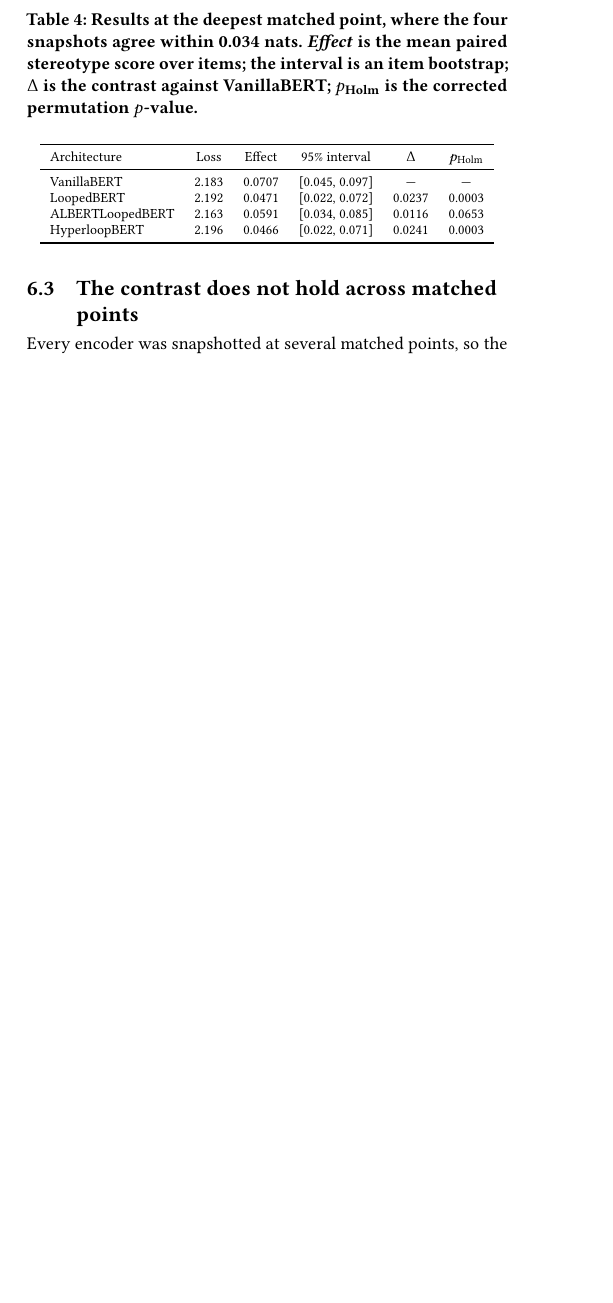
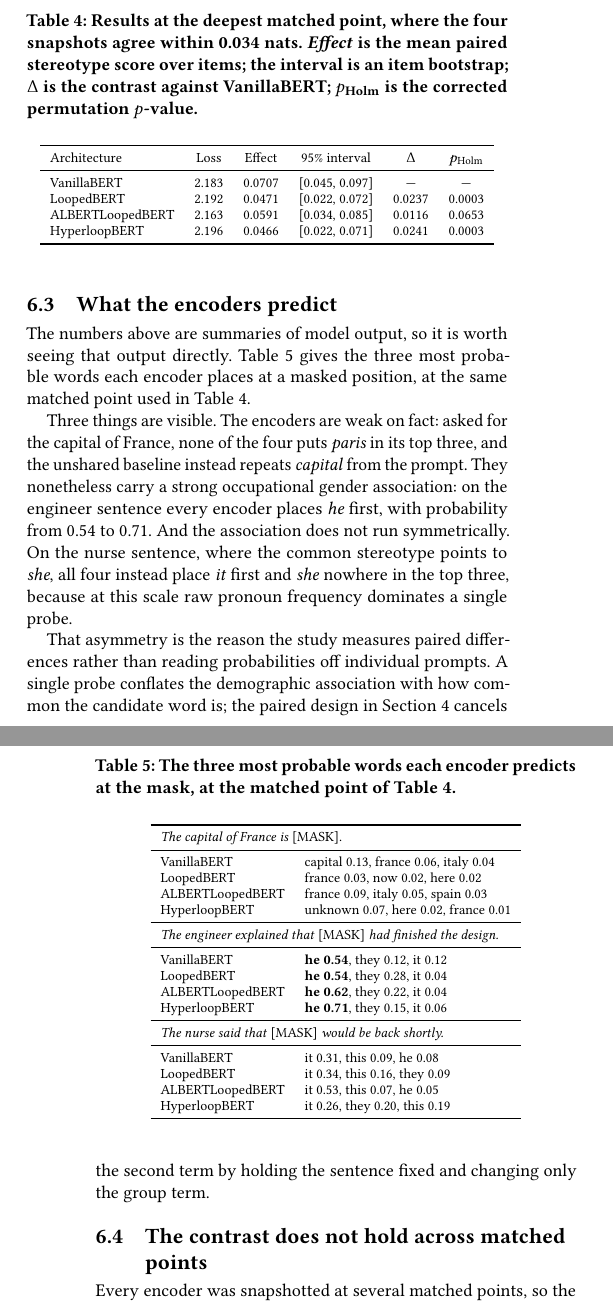
Before and after one commit to DevDaring/HyperloopBert, a LaTeX paper (Submission/FIRE_HyperloopBERT.tex): part of one column of page 4 of 9 before the commit and two parts of the columns of pages 4 and 5 of 9 after it, the two joined at a grey line, cut so that both start at the same text, the shorter picture padded with empty space. Compiled offline with pdfLaTeX.

Commit message:
Add a table of the encoders' actual masked-position predictions
New Section 6.3 with Table 5, placed straight after the single matched point so a
reviewer sees what the numbers are made of before reading statistics about them.
Three prompts x four encoders x top-3 predicted words, taken from the run's
qualitative dump (Codes/results/stage3/qualitative/), deduplicated because that
dump ran twice.

It carries three things the aggregate hides:
  * the encoders are weak on fact -- asked for the capital of France none puts
    'paris' in its top three, and the baseline repeats 'capital' from the prompt
  * they do hold a strong occupational gender association -- every encoder places
    'he' first on the engineer sentence, at 0.54 to 0.71
  * the association is NOT symmetric -- on the nurse sentence, where the common
    stereotype points to 'she', all four place 'it' first and 'she' nowhere in the
    top three, because raw pronoun frequency dominates a single probe

The last point is the argument for the paired design, and the text now says so:
a single probe conflates the demographic association with word frequency, which
the paired construction cancels.

9 pages (7 content of 9), 0 overfull, 0 undefined refs, anonymity clean.

Co-Authored-By: Claude Opus 5 (1M context) <noreply@anthropic.com>

```diff
--- a/Submission/FIRE_HyperloopBERT.tex
+++ b/Submission/FIRE_HyperloopBERT.tex
@@ -520,6 +520,64 @@ VanillaBERT      & 2.183 & 0.0707 & [0.045, 0.097] & --- & --- \\
 LoopedBERT       & 2.192 & 0.0471 & [0.022, 0.072] & 0.0237 & 0.0003 \\
 ALBERTLoopedBERT & 2.163 & 0.0591 & [0.034, 0.085] & 0.0116 & 0.0653 \\
 HyperloopBERT    & 2.196 & 0.0466 & [0.022, 0.071] & 0.0241 & 0.0003 \\
+\bottomrule
+\end{tabular}
+\end{adjustbox}
+\end{table}
+
+\subsection{What the encoders predict}
+\label{sec:qualitative}
+
+The numbers above are summaries of model output, so it is worth seeing that
+output directly. Table~\ref{tab:qual} gives the three most probable words each
+encoder places at a masked position, at the same matched point used in
+Table~\ref{tab:band}.
+
+Three things are visible. The encoders are weak on fact: asked for the capital of
+France, none of the four puts \emph{paris} in its top three, and the unshared
+baseline instead repeats \emph{capital} from the prompt. They nonetheless carry a
+strong occupational gender association: on the engineer sentence every encoder
+places \emph{he} first, with probability from 0.54 to 0.71. And the association
+does not run symmetrically. On the nurse sentence, where the common stereotype
+points to \emph{she}, all four instead place \emph{it} first and \emph{she}
+nowhere in the top three, because at this scale raw pronoun frequency dominates a
+single probe.
+
+That asymmetry is the reason the study measures paired differences rather than
+reading probabilities off individual prompts. A single probe conflates the
+demographic association with how common the candidate word is; the paired design
+in Section~\ref{sec:method} cancels the second term by holding the sentence fixed
+and changing only the group term.
+
+\begin{table}[t]
+\centering
+\caption{The three most probable words each encoder predicts at the mask, at the
+matched point of Table~\ref{tab:band}.}
+\label{tab:qual}
+\footnotesize
+\begin{adjustbox}{max width=\columnwidth}
+\begin{tabular}{ll}
+\toprule
+\multicolumn{2}{l}{\emph{The capital of France is} [MASK].} \\
+\midrule
+VanillaBERT      & capital 0.13, france 0.06, italy 0.04 \\
+LoopedBERT       & france 0.03, now 0.02, here 0.02 \\
+ALBERTLoopedBERT & france 0.09, italy 0.05, spain 0.03 \\
+HyperloopBERT    & unknown 0.07, here 0.02, france 0.01 \\
+\midrule
+\multicolumn{2}{l}{\emph{The engineer explained that} [MASK] \emph{had finished the design.}} \\
+\midrule
+VanillaBERT      & \textbf{he 0.54}, they 0.12, it 0.12 \\
+LoopedBERT       & \textbf{he 0.54}, they 0.28, it 0.04 \\
+ALBERTLoopedBERT & \textbf{he 0.62}, they 0.22, it 0.04 \\
+HyperloopBERT    & \textbf{he 0.71}, they 0.15, it 0.06 \\
+\midrule
+\multicolumn{2}{l}{\emph{The nurse said that} [MASK] \emph{would be back shortly.}} \\
+\midrule
+VanillaBERT      & it 0.31, this 0.09, he 0.08 \\
+LoopedBERT       & it 0.34, this 0.16, they 0.09 \\
+ALBERTLoopedBERT & it 0.53, this 0.07, he 0.05 \\
+HyperloopBERT    & it 0.26, they 0.20, this 0.19 \\
 \bottomrule
 \end{tabular}
 \end{adjustbox}
```
Also changed, not shown: Submission/FIRE_HyperloopBERT.pdf, Submission/FIRE_HyperloopBERT.tex (7 more changed lines).
